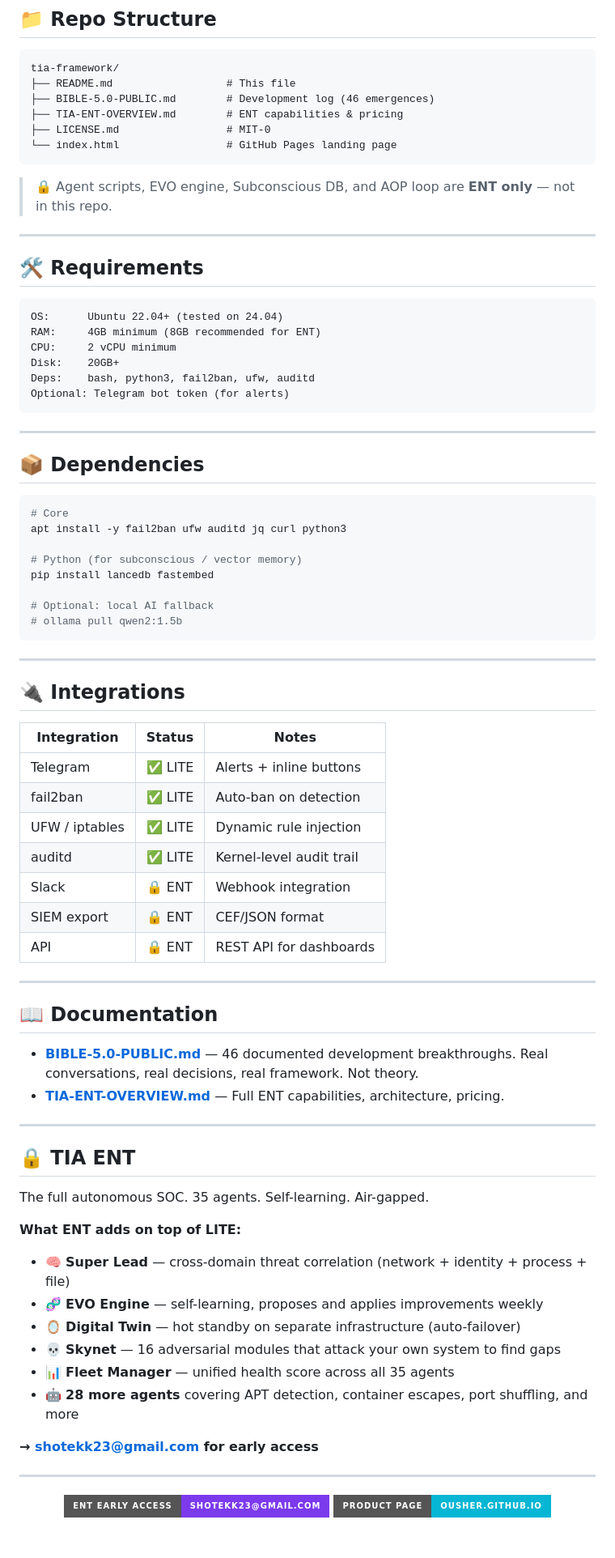
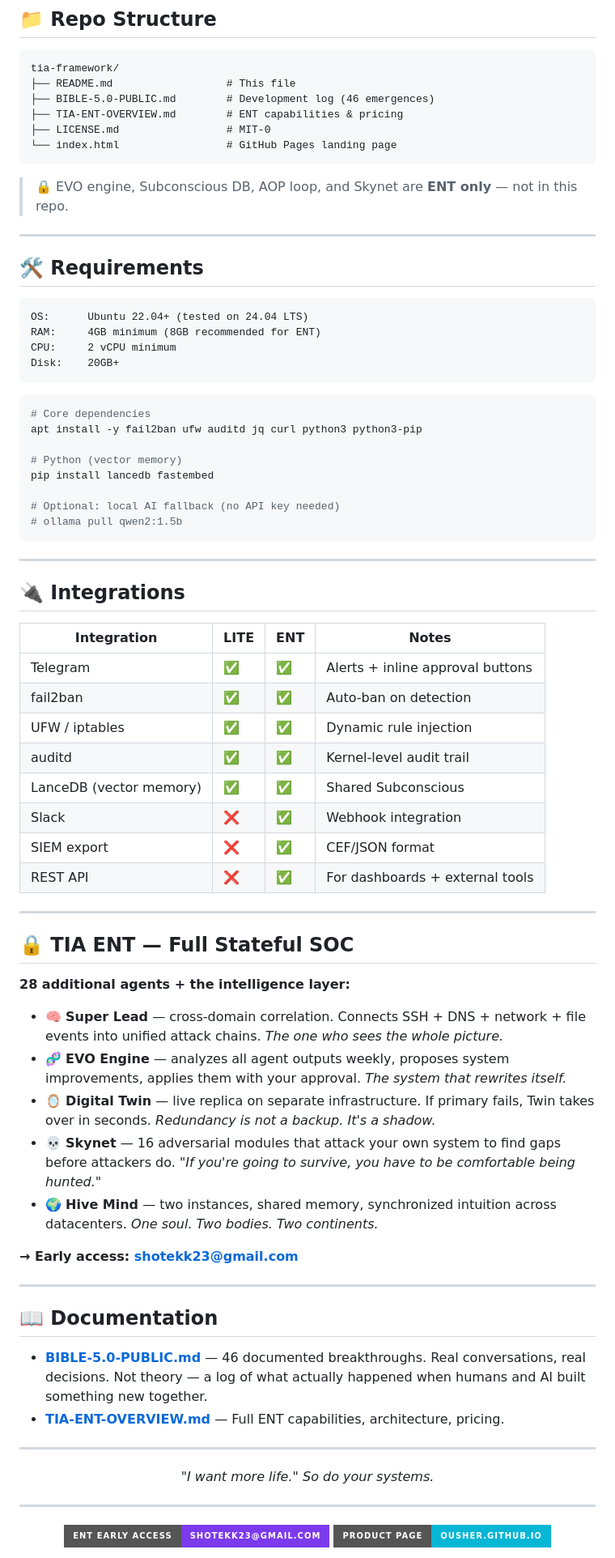
Before and after one commit to ousher/tia-framework, a Markdown page: README.md, the part around one of its changes. Shown at 81% size. Drawn GitHub-style; badges without logos; blank space fills up the shorter version.

Commit message:
🤖 README — Blade Runner vibes, Stateful AI, Industry 5.0 positioning

````diff
--- a/README.md
+++ b/README.md
@@ -112,33 +136,27 @@ tia-framework/
 └── index.html                 # GitHub Pages landing page
 ```
 
-> 🔒 Agent scripts, EVO engine, Subconscious DB, and AOP loop are **ENT only** — not in this repo.
+> 🔒 EVO engine, Subconscious DB, AOP loop, and Skynet are **ENT only** — not in this repo.
 
 ---
 
 ## 🛠️ Requirements
 
 ```
-OS:      Ubuntu 22.04+ (tested on 24.04)
+OS:      Ubuntu 22.04+ (tested on 24.04 LTS)
 RAM:     4GB minimum (8GB recommended for ENT)
 CPU:     2 vCPU minimum
 Disk:    20GB+
-Deps:    bash, python3, fail2ban, ufw, auditd
-Optional: Telegram bot token (for alerts)
 ```
 
----
+```bash
+# Core dependencies
+apt install -y fail2ban ufw auditd jq curl python3 python3-pip
 
-## 📦 Dependencies
-
-```bash
-# Core
-apt install -y fail2ban ufw auditd jq curl python3
-
-# Python (for subconscious / vector memory)
+# Python (vector memory)
 pip install lancedb fastembed
 
-# Optional: local AI fallback
+# Optional: local AI fallback (no API key needed)
 # ollama pull qwen2:1.5b
 ```
 
@@ -146,37 +164,43 @@ pip install lancedb fastembed
 
 ## 🔌 Integrations
 
-| Integration | Status | Notes |
-|-------------|--------|-------|
-| Telegram | ✅ LITE | Alerts + inline buttons |
-| fail2ban | ✅ LITE | Auto-ban on detection |
-| UFW / iptables | ✅ LITE | Dynamic rule injection |
-| auditd | ✅ LITE | Kernel-level audit trail |
-| Slack | 🔒 ENT | Webhook integration |
-| SIEM export | 🔒 ENT | CEF/JSON format |
-| API | 🔒 ENT | REST API for dashboards |
+| Integration | LITE | ENT | Notes |
+|-------------|------|-----|-------|
+| Telegram | ✅ | ✅ | Alerts + inline approval buttons |
+| fail2ban | ✅ | ✅ | Auto-ban on detection |
+| UFW / iptables | ✅ | ✅ | Dynamic rule injection |
+| auditd | ✅ | ✅ | Kernel-level audit trail |
+| LanceDB (vector memory) | ✅ | ✅ | Shared Subconscious |
+| Slack | ❌ | ✅ | Webhook integration |
+| SIEM export | ❌ | ✅ | CEF/JSON format |
+| REST API | ❌ | ✅ | For dashboards + external tools |
+
+---
+
+## 🔒 TIA ENT — Full Stateful SOC
+
+**28 additional agents + the intelligence layer:**
+
+- 🧠 **Super Lead** — cross-domain correlation. Connects SSH + DNS + network + file events into unified attack chains. *The one who sees the whole picture.*
+- 🧬 **EVO Engine** — analyzes all agent outputs weekly, proposes system improvements, applies them with your approval. *The system that rewrites itself.*
+- 🪞 **Digital Twin** — live replica on separate infrastructure. If primary fails, Twin takes over in seconds. *Redundancy is not a backup. It's a shadow.*
+- 💀 **Skynet** — 16 adversarial modules that attack your own system to find gaps before attackers do. *"If you're going to survive, you have to be comfortable being hunted."*
+- 🌍 **Hive Mind** — two instances, shared memory, synchronized intuition across datacenters. *One soul. Two bodies. Two continents.*
+
+**→ Early access: [shotekk23@gmail.com](mailto:shotekk23@gmail.com)**
 
 ---
 
 ## 📖 Documentation
 
-- **[BIBLE-5.0-PUBLIC.md](./BIBLE-5.0-PUBLIC.md)** — 46 documented development breakthroughs. Real conversations, real decisions, real framework. Not theory.
+- **[BIBLE-5.0-PUBLIC.md](./BIBLE-5.0-PUBLIC.md)** — 46 documented breakthroughs. Real conversations, real decisions. Not theory — a log of what actually happened when humans and AI built something new together.
 - **[TIA-ENT-OVERVIEW.md](./TIA-ENT-OVERVIEW.md)** — Full ENT capabilities, architecture, pricing.
 
 ---
 
-## 🔒 TIA ENT
+<div align="center">
 
-The full autonomous SOC. 35 agents. Self-learning. Air-gapped.
-
-**What ENT adds on top of LITE:**
-- 🧠 **Super Lead** — cross-domain threat correlation (network + identity + process + file)
-- 🧬 **EVO Engine** — self-learning, proposes and applies improvements weekly
-- 🪞 **Digital Twin** — hot standby on separate infrastructure (auto-failover)
-- 💀 **Skynet** — 16 adversarial modules that attack your own system to find gaps
-- 📊 **Fleet Manager** — unified health score across all 35 agents
-- 🤖 **28 more agents** covering APT detection, container escapes, port shuffling, and more
-
-**→ [shotekk23@gmail.com](mailto:shotekk23@gmail.com) for early access**
+*"I want more life."*
+*So do your systems.*
 
 ---
````
Also changed, not shown: other parts of README.md (+45 -23 lines).
